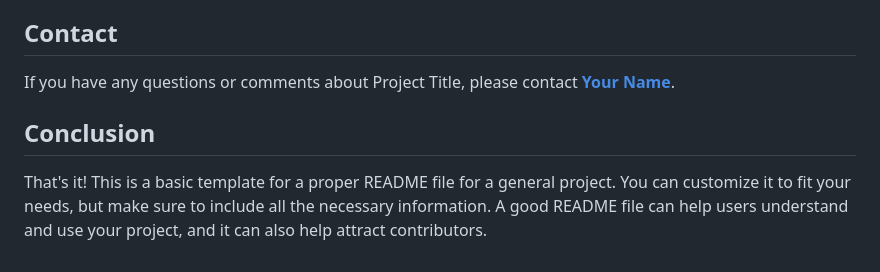
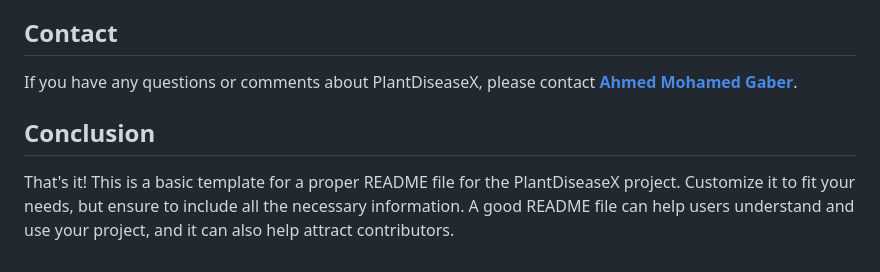
Before and after one commit to AhmedMohamedGaber/PlantDiseaseX, a Markdown page: README.md, the part around the change printed below. Rendered like a GitHub page.

```diff
--- a/README.md
+++ b/README.md
@@ -91,8 +91,8 @@ Please note that this project is released with a Contributor Code of Conduct. By
 
 ## **Contact**
 
-If you have any questions or comments about Project Title, please contact **[Your Name](you@example.com)**.
+If you have any questions or comments about PlantDiseaseX, please contact **[Ahmed Mohamed Gaber](you@example.com)**.
 
 ## **Conclusion**
 
-That's it! This is a basic template for a proper README file for a general project. You can customize it to fit your needs, but make sure to include all the necessary information. A good README file can help users understand and use your project, and it can also help attract contributors.
+That's it! This is a basic template for a proper README file for the PlantDiseaseX project. Customize it to fit your needs, but ensure to include all the necessary information. A good README file can help users understand and use your project, and it can also help attract contributors.
```
Also changed, not shown: other parts of README.md (+23 -23 lines).
